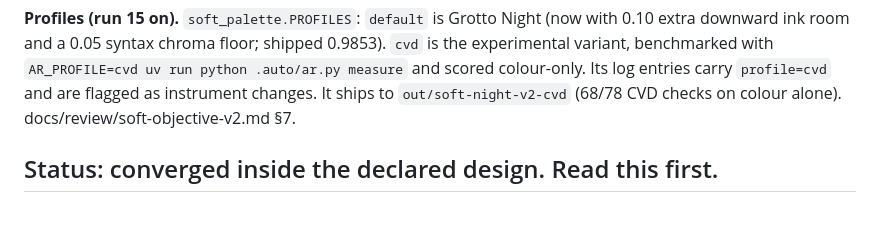
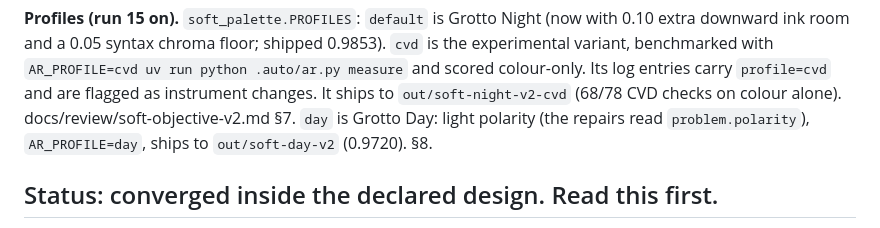
Before and after one commit to sims1253/grotto, a Markdown page: .auto/prompt.md, the part around the change. Drawn GitHub-style.

```diff
--- a/.auto/prompt.md
+++ b/.auto/prompt.md
@@ -26,6 +26,8 @@ same table.
 Its log entries carry `profile=cvd` and are flagged as instrument changes.
 It ships to `out/soft-night-v2-cvd` (68/78 CVD checks on colour alone).
 docs/review/soft-objective-v2.md §7.
+`day` is Grotto Day: light polarity (the repairs read `problem.polarity`),
+`AR_PROFILE=day`, ships to `out/soft-day-v2` (0.9720). §8.
 
 ## Status: converged inside the declared design. Read this first.
 
```
Also changed, not shown: README.md (+13 -5 lines), docs/review/soft-objective-v2.md (+46 -1 lines), docs/grotto-day.png (added), 8 other files.
